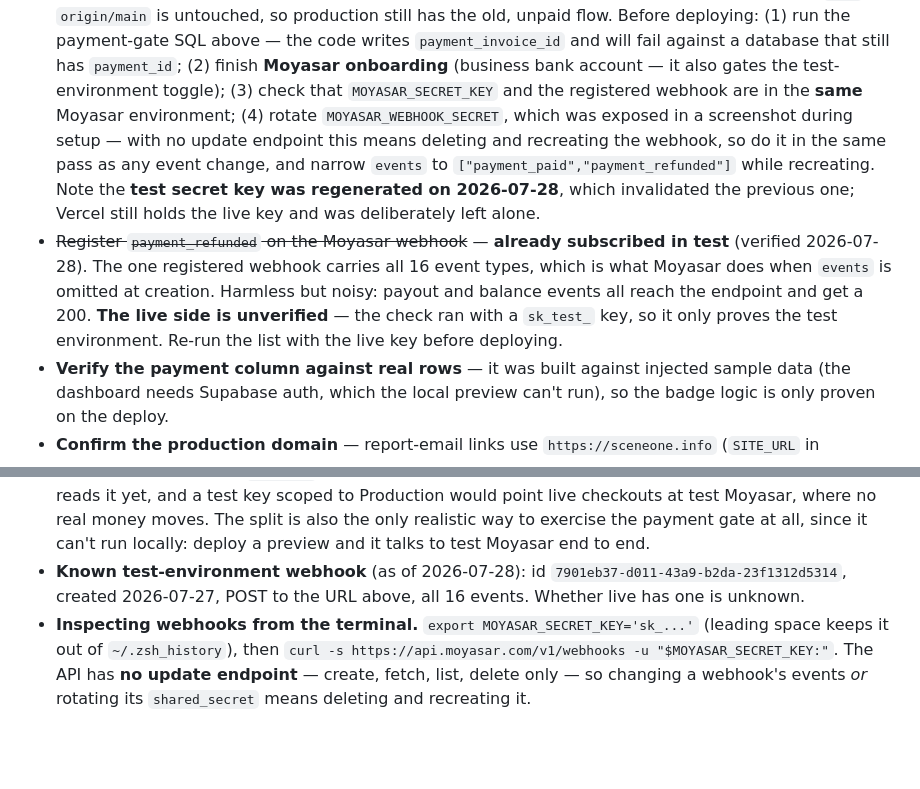
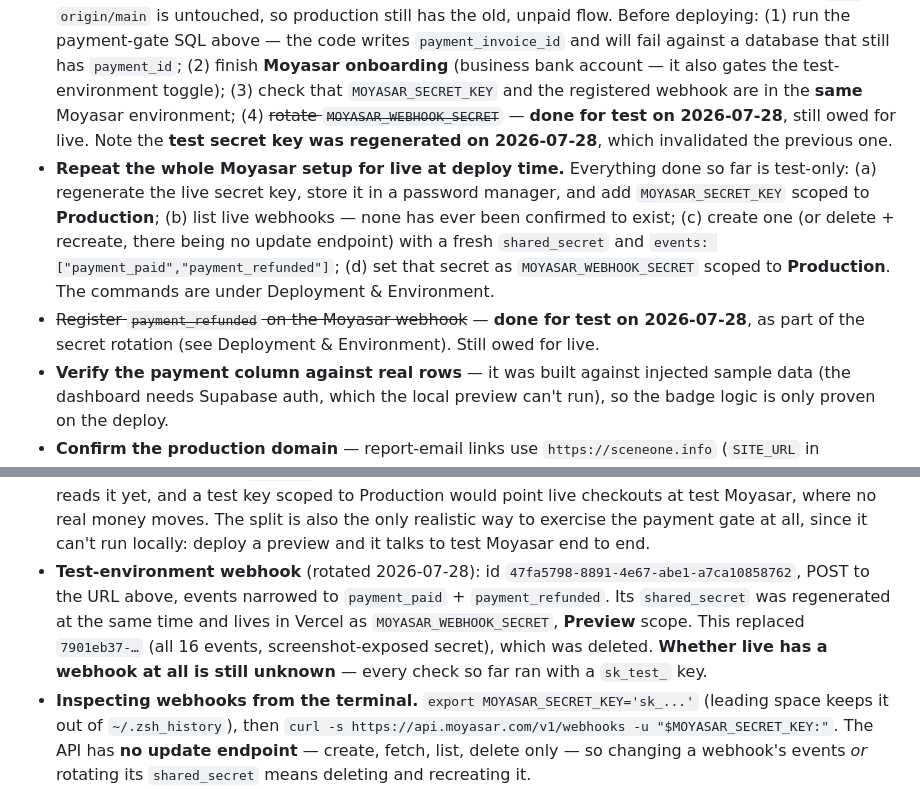
Before and after one commit to ShahadAloufi/sceneone-site, a Markdown page: CLAUDE.md, 2 parts joined by grey strips. GitHub-like rendering; blank space fills up the shorter version.

Commit message:
Record the test webhook rotation
The screenshot-exposed shared_secret is now dead: webhook 7901eb37-… was
deleted and replaced by 47fa5798-…, with a freshly generated secret and events
narrowed from all 16 to the two the handler actually acts on. The new secret
lives in Vercel as MOYASAR_WEBHOOK_SECRET, Preview scope, matching how
MOYASAR_SECRET_KEY was split.

Updates the stale webhook id, strikes the two TODOs this closes, and adds an
explicit live-side checklist — every Moyasar check so far ran with a test key,
so nothing is known about live, including whether a webhook exists there at
all. Better to write down that the work is unstarted than to leave the earlier
notes reading as if the whole integration were configured.

Co-Authored-By: Claude <noreply@anthropic.com>

```diff
--- a/CLAUDE.md
+++ b/CLAUDE.md
@@ -579,19 +579,21 @@ must be in the `supabase_realtime` publication for live updates to fire.
   `payment_invoice_id` and will fail against a database that still has `payment_id`;
   (2) finish **Moyasar onboarding** (business bank account — it also gates the
   test-environment toggle); (3) check that `MOYASAR_SECRET_KEY` and the registered
-  webhook are in the **same** Moyasar environment; (4) rotate
-  `MOYASAR_WEBHOOK_SECRET`, which was exposed in a screenshot during setup — with no
-  update endpoint this means deleting and recreating the webhook, so do it in the same
-  pass as any event change, and narrow `events` to
-  `["payment_paid","payment_refunded"]` while recreating.
+  webhook are in the **same** Moyasar environment; (4) ~~rotate
+  `MOYASAR_WEBHOOK_SECRET`~~ — **done for test on 2026-07-28**, still owed for live.
   Note the **test secret key was regenerated on 2026-07-28**, which invalidated the
-  previous one; Vercel still holds the live key and was deliberately left alone.
-- ~~Register `payment_refunded` on the Moyasar webhook~~ — **already subscribed in test**
-  (verified 2026-07-28). The one registered webhook carries all 16 event types, which is
-  what Moyasar does when `events` is omitted at creation. Harmless but noisy: payout and
-  balance events all reach the endpoint and get a 200. **The live side is unverified** —
-  the check ran with a `sk_test_` key, so it only proves the test environment. Re-run the
-  list with the live key before deploying.
+  previous one.
+- **Repeat the whole Moyasar setup for live at deploy time.** Everything done so far is
+  test-only: (a) regenerate the live secret key, store it in a password manager, and add
+  `MOYASAR_SECRET_KEY` scoped to **Production**; (b) list live webhooks — none has ever
+  been confirmed to exist; (c) create one (or delete + recreate, there being no update
+  endpoint) with a fresh `shared_secret` and
+  `events: ["payment_paid","payment_refunded"]`; (d) set that secret as
+  `MOYASAR_WEBHOOK_SECRET` scoped to **Production**. The commands are under Deployment &
+  Environment.
+- ~~Register `payment_refunded` on the Moyasar webhook~~ — **done for test on
+  2026-07-28**, as part of the secret rotation (see Deployment & Environment). Still owed
+  for live.
 - **Verify the payment column against real rows** — it was built against injected sample
   data (the dashboard needs Supabase auth, which the local preview can't run), so the
   badge logic is only proven on the deploy.
@@ -721,9 +723,13 @@ privileged reads/writes.
   Production would point live checkouts at test Moyasar, where no real money moves. The
   split is also the only realistic way to exercise the payment gate at all, since it
   can't run locally: deploy a preview and it talks to test Moyasar end to end.
-- **Known test-environment webhook** (as of 2026-07-28): id
-  `7901eb37-d011-43a9-b2da-23f1312d5314`, created 2026-07-27, POST to the URL above, all
-  16 events. Whether live has one is unknown.
+- **Test-environment webhook** (rotated 2026-07-28): id
+  `47fa5798-8891-4e67-abe1-a7ca10858762`, POST to the URL above, events narrowed to
+  `payment_paid` + `payment_refunded`. Its `shared_secret` was regenerated at the same
+  time and lives in Vercel as `MOYASAR_WEBHOOK_SECRET`, **Preview** scope. This replaced
+  `7901eb37-…` (all 16 events, screenshot-exposed secret), which was deleted.
+  **Whether live has a webhook at all is still unknown** — every check so far ran with a
+  `sk_test_` key.
 - **Inspecting webhooks from the terminal.** `export MOYASAR_SECRET_KEY='sk_...'` (leading
   space keeps it out of `~/.zsh_history`), then
   `curl -s https://api.moyasar.com/v1/webhooks -u "$MOYASAR_SECRET_KEY:"`. The API has
```
